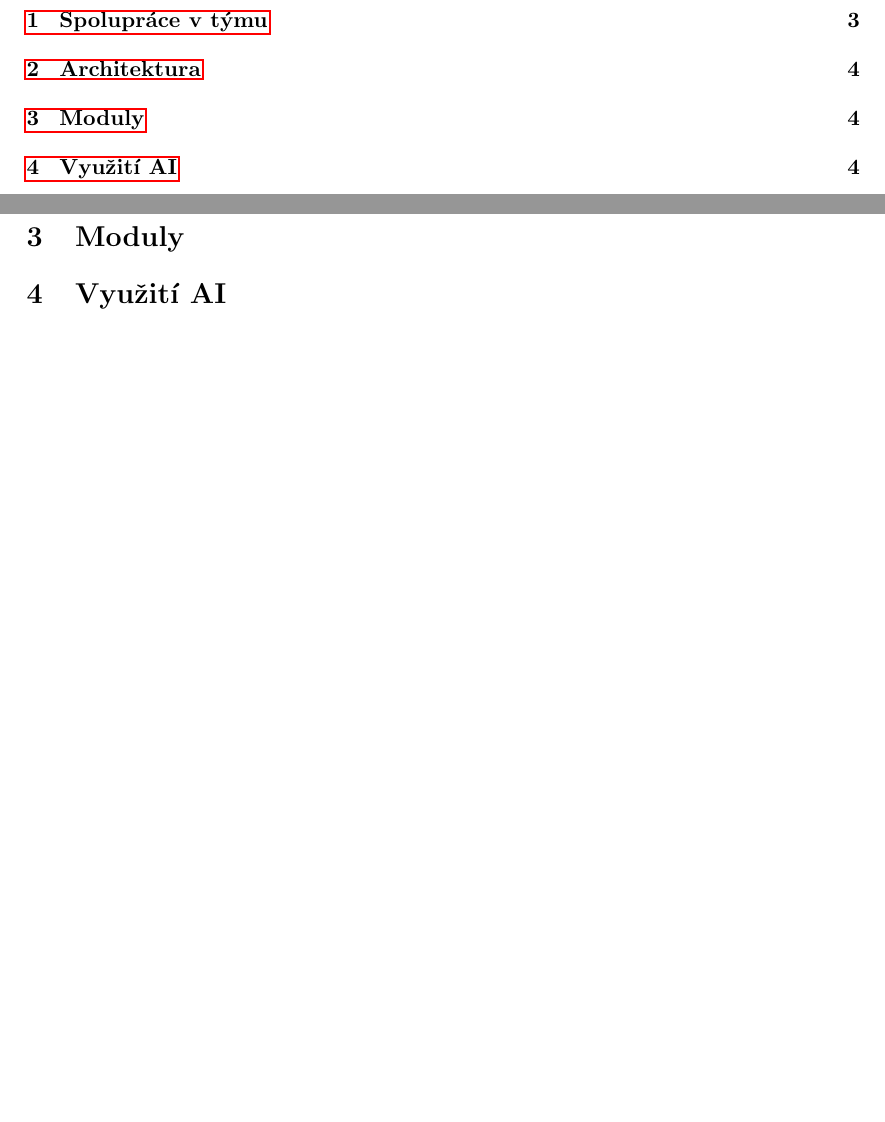
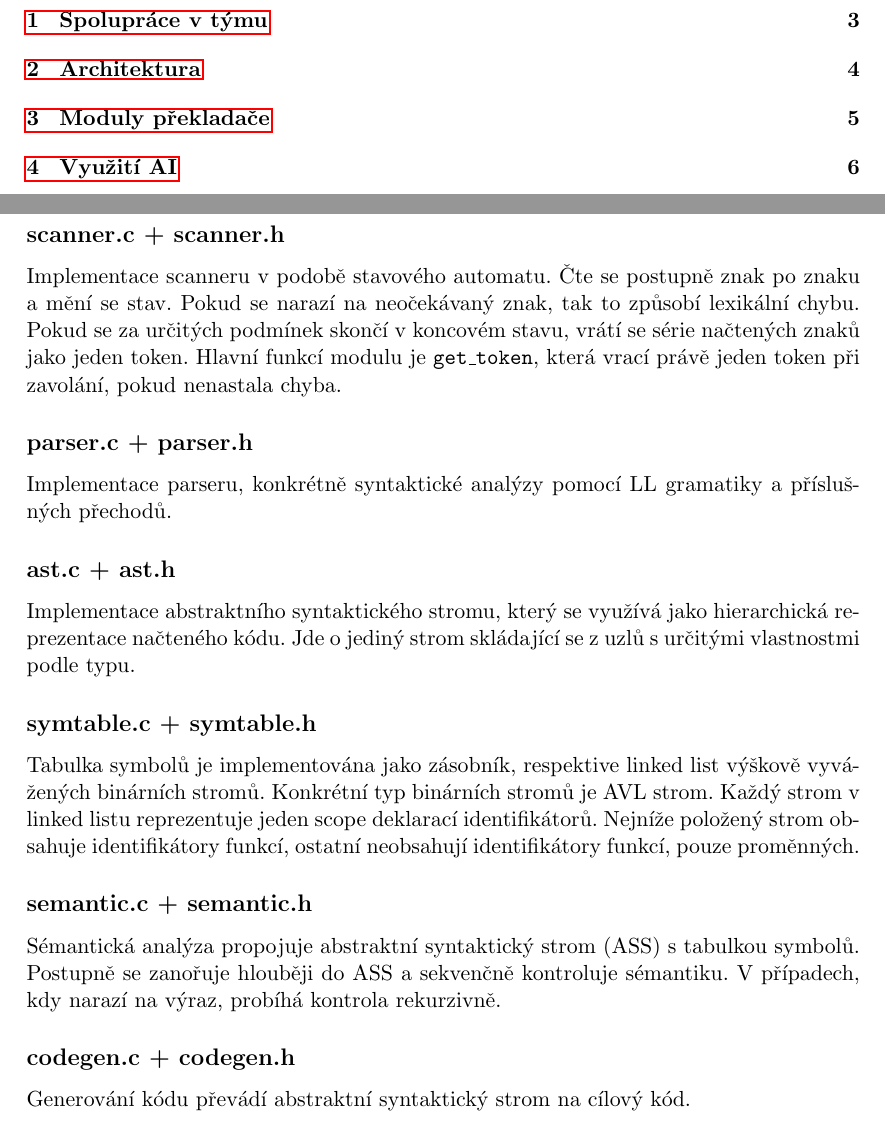
Before and after one commit to Rustatano/ifj26-project, a LaTeX document (doc/main.tex, which reads doc/sections/modules.tex): two parts of pages 2 and 4 of 4 before the commit and two parts of pages 2 and 5 of 6 after it, joined at a grey line, cut so that both start at the same text, the shorter picture padded with empty space. Compiled offline with pdfLaTeX.

Commit message:
feat: modules section

```diff
--- a/doc/main.tex
+++ b/doc/main.tex
@@ -15,10 +15,10 @@
 
 \include{sections/organization}
 
-\section{Architektura}
+\include{sections/architecture}
 
-\section{Moduly}
+\include{sections/modules}
 
-\section{Využití AI}
+\include{sections/ai_usage}
 
 \end{document}
--- /dev/null
+++ b/doc/sections/modules.tex
@@ -0,0 +1,26 @@
+\section{Moduly překladače}
+
+\subsection*{scanner.c + scanner.h}
+Implementace scanneru v podobě stavového automatu. Čte se postupně znak po znaku a mění se stav.
+Pokud se narazí na neočekávaný znak, tak to způsobí lexikální chybu. Pokud se za určitých podmínek skončí v koncovém stavu,
+vrátí se série načtených znaků jako jeden token. Hlavní funkcí modulu je \texttt{get\_token},
+která vrací právě jeden token při zavolání, pokud nenastala chyba.
+
+\subsection*{parser.c + parser.h}
+Implementace parseru, konkrétně syntaktické analýzy pomocí LL gramatiky a přísluš\-ných přechodů.
+
+\subsection*{ast.c + ast.h}
+Implementace abstraktního syntaktického stromu, který se využívá jako hierarchická reprezentace načteného kódu.
+Jde o jediný strom skládající se z uzlů s určitými vlastnostmi podle typu.
+
+\subsection*{symtable.c + symtable.h}
+Tabulka symbolů je implementována jako zásobník, respektive linked list výškově vyvá\-žených binárních stromů.
+Konkrétní typ binárních stromů je AVL strom. Každý strom v linked listu reprezentuje jeden scope deklarací identifikátorů.
+Nejníže položený strom obsahuje identifikátory funkcí, ostatní neobsahují identifikátory funkcí, pouze proměnných.
+
+\subsection*{semantic.c + semantic.h}
+Sémantická analýza propojuje abstraktní syntaktický strom (ASS) s tabulkou symbolů.
+Postupně se zanořuje hlouběji do ASS a sekvenčně kontroluje sémantiku. V případech, kdy narazí na výraz, probíhá kontrola rekurzivně.
+
+\subsection*{codegen.c + codegen.h}
+Generování kódu převádí abstraktní syntaktický strom na cílový kód.
```
Also changed, not shown: doc/sections/ai_usage.tex (added, +1 -0 lines), doc/sections/architecture.tex (added, +1 -0 lines), 1 other file.
